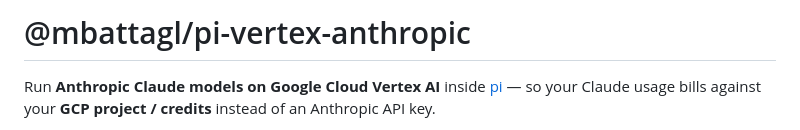
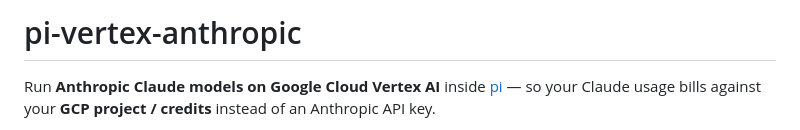
Before and after one commit to hybrd-oss/pi-extensions, a Markdown page: pi-vertex-anthropic/README.md, the part around the change. Rendered like a GitHub page.

Commit message:
Change project name to pi-vertex-anthropic
Updated the project name in the README file.

```diff
--- a/pi-vertex-anthropic/README.md
+++ b/pi-vertex-anthropic/README.md
@@ -1,4 +1,4 @@
-# @mbattagl/pi-vertex-anthropic
+# pi-vertex-anthropic
 
 Run **Anthropic Claude models on Google Cloud Vertex AI** inside [pi](https://github.com/earendil-works/pi-coding-agent) — so your Claude usage bills against your **GCP project / credits** instead of an Anthropic API key.
 
```
